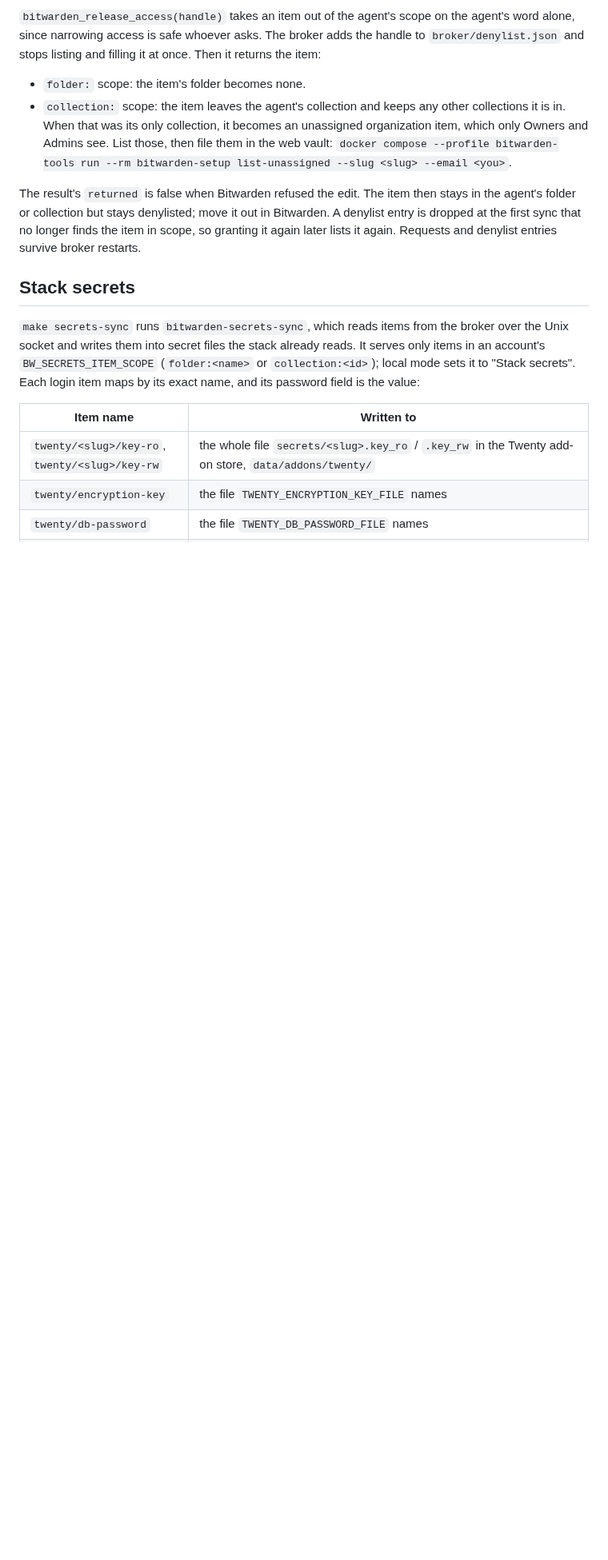
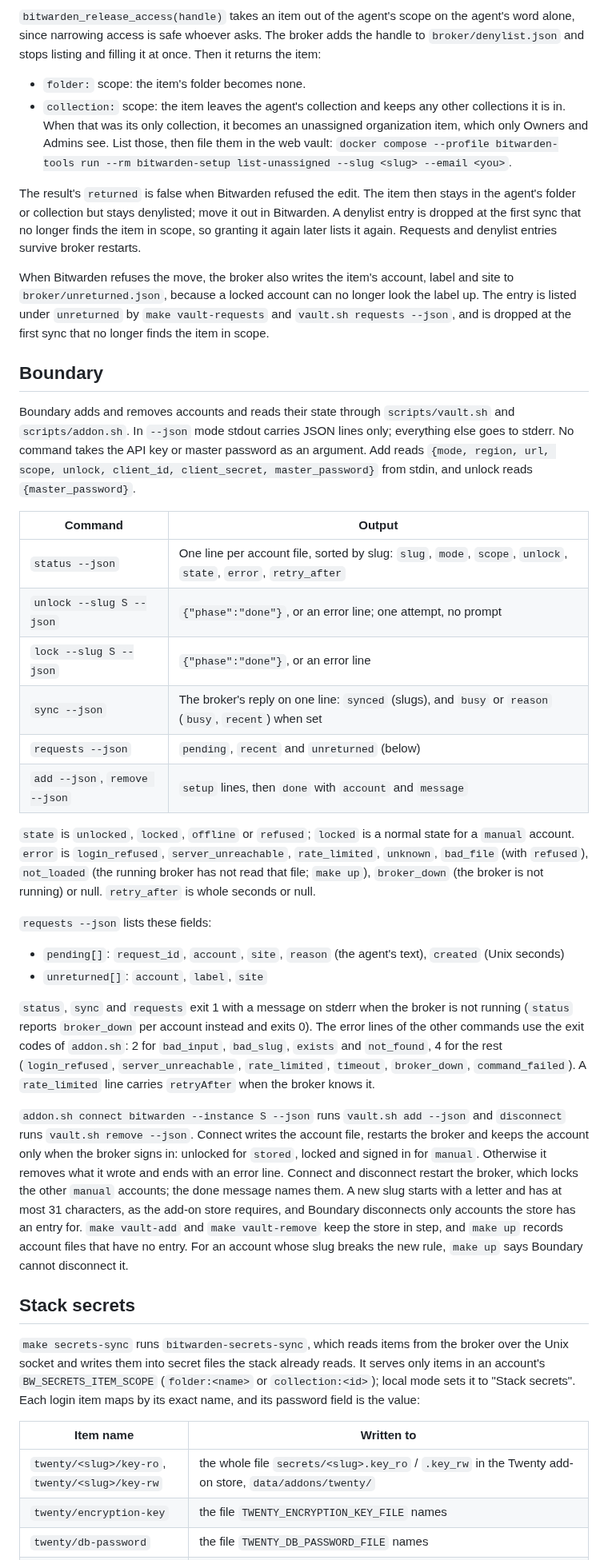
Before and after one commit to kaxline/sovereign-agent-stack, a Markdown page: docs/bitwarden.md, the part around one of its changes. Shown at 80% size. GitHub-like rendering; blank space fills up the shorter version.

Commit message:
Document the Bitwarden JSON commands Boundary calls

```diff
--- a/docs/bitwarden.md
+++ b/docs/bitwarden.md
@@ -224,6 +229,54 @@ The result's `returned` is false when Bitwarden refused the edit. The item then
 folder or collection but stays denylisted; move it out in Bitwarden. A denylist entry is dropped at
 the first sync that no longer finds the item in scope, so granting it again later lists it again.
 Requests and denylist entries survive broker restarts.
+
+When Bitwarden refuses the move, the broker also writes the item's account, label and site to
+`broker/unreturned.json`, because a locked account can no longer look the label up. The entry is
+listed under `unreturned` by `make vault-requests` and `vault.sh requests --json`, and is dropped
+at the first sync that no longer finds the item in scope.
+
+## Boundary
+
+Boundary adds and removes accounts and reads their state through `scripts/vault.sh` and
+`scripts/addon.sh`. In `--json` mode stdout carries JSON lines only; everything else goes to
+stderr. No command takes the API key or master password as an argument. Add reads
+`{mode, region, url, scope, unlock, client_id, client_secret, master_password}` from stdin, and
+unlock reads `{master_password}`.
+
+| Command | Output |
+|---|---|
+| `status --json` | One line per account file, sorted by slug: `slug`, `mode`, `scope`, `unlock`, `state`, `error`, `retry_after` |
+| `unlock --slug S --json` | `{"phase":"done"}`, or an error line; one attempt, no prompt |
+| `lock --slug S --json` | `{"phase":"done"}`, or an error line |
+| `sync --json` | The broker's reply on one line: `synced` (slugs), and `busy` or `reason` (`busy`, `recent`) when set |
+| `requests --json` | `pending`, `recent` and `unreturned` (below) |
+| `add --json`, `remove --json` | `setup` lines, then `done` with `account` and `message` |
+
+`state` is `unlocked`, `locked`, `offline` or `refused`; `locked` is a normal state for a `manual`
+account. `error` is `login_refused`, `server_unreachable`, `rate_limited`, `unknown`, `bad_file`
+(with `refused`), `not_loaded` (the running broker has not read that file; `make up`),
+`broker_down` (the broker is not running) or null. `retry_after` is whole seconds or null.
+
+`requests --json` lists these fields:
+
+- `pending[]`: `request_id`, `account`, `site`, `reason` (the agent's text), `created` (Unix seconds)
+- `unreturned[]`: `account`, `label`, `site`
+
+`status`, `sync` and `requests` exit 1 with a message on stderr when the broker is not running
+(`status` reports `broker_down` per account instead and exits 0). The error lines of the other
+commands use the exit codes of `addon.sh`: 2 for `bad_input`, `bad_slug`, `exists` and `not_found`,
+4 for the rest (`login_refused`, `server_unreachable`, `rate_limited`, `timeout`, `broker_down`,
+`command_failed`). A `rate_limited` line carries `retryAfter` when the broker knows it.
+
+`addon.sh connect bitwarden --instance S --json` runs `vault.sh add --json` and `disconnect` runs
+`vault.sh remove --json`. Connect writes the account file, restarts the broker and keeps the
+account only when the broker signs in: unlocked for `stored`, locked and signed in for `manual`.
+Otherwise it removes what it wrote and ends with an error line. Connect and disconnect restart the
+broker, which locks the other `manual` accounts; the done message names them. A new slug starts
+with a letter and has at most 31 characters, as the add-on store requires, and Boundary
+disconnects only accounts the store has an entry for. `make vault-add` and `make vault-remove`
+keep the store in step, and `make up` records account files that have no entry. For an account
+whose slug breaks the new rule, `make up` says Boundary cannot disconnect it.
 
 ## Stack secrets
 
```
Also changed, not shown: other parts of docs/bitwarden.md (+5 -0 lines), CHANGELOG.md (+26 -0 lines).
